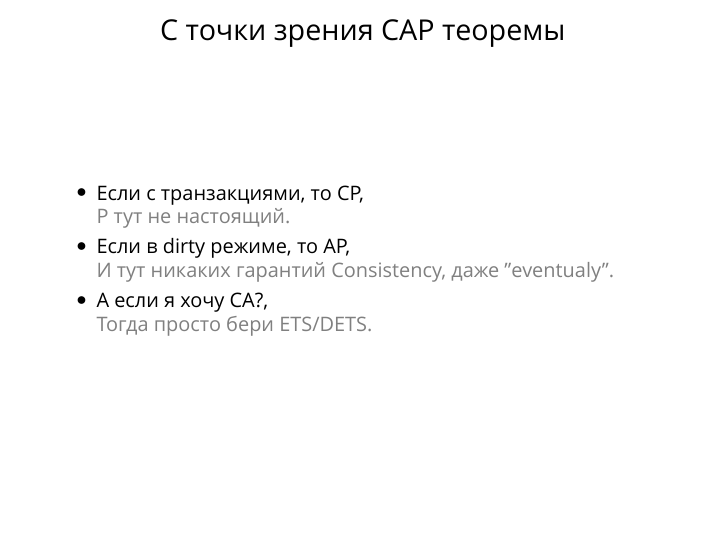
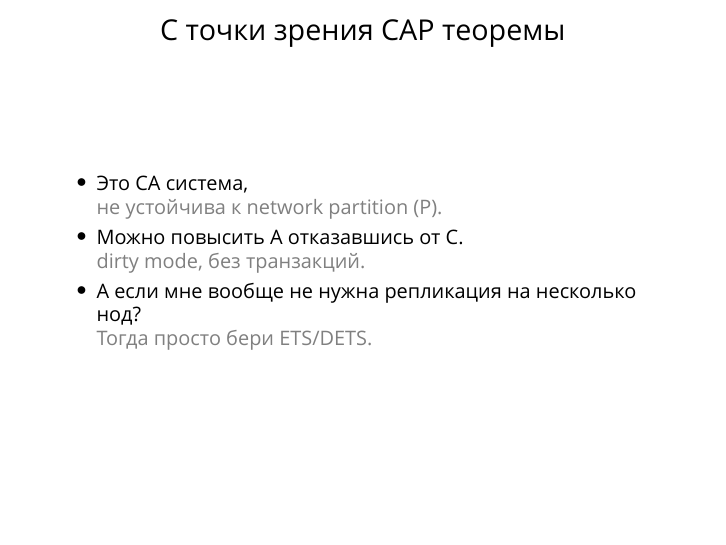
Before and after one commit to yzh44yzh/yzh44yzh.github.io, LaTeX slides (presentation/mnesia.tex): page 24 of 46. Compiled offline with XeLaTeX; a missing font is replaced by an installed copy or a similar font.

Commit message:
yet another fix in mnesia presentation

```diff
--- a/presentation/mnesia.tex
+++ b/presentation/mnesia.tex
@@ -173,11 +173,11 @@ Pessimistic locking.
 \begin{frame}
 \frametitle{С точки зрения CAP теоремы}
 \begin{itemize}[<+->]
-\item Если с транзакциями, то CP,\newline
-  \textcolor{gray}{P тут не настоящий.}
-\item Если в dirty режиме, то AP,\newline
-  \textcolor{gray}{И тут никаких гарантий Consistency, даже "eventualy".}
-\item А если я хочу CA?,\newline
+\item Это CA система,\newline
+  \textcolor{gray}{не устойчива к network partition (P).}
+\item Можно повысить A отказавшись от C.\newline
+  \textcolor{gray}{dirty mode, без транзакций.}
+\item А если мне вообще не нужна репликация на несколько нод?\newline
   \textcolor{gray}{Тогда просто бери ETS/DETS.}
 \end{itemize}
 \end{frame}
```
Also changed, not shown: presentation/output/mnesia.pdf.
